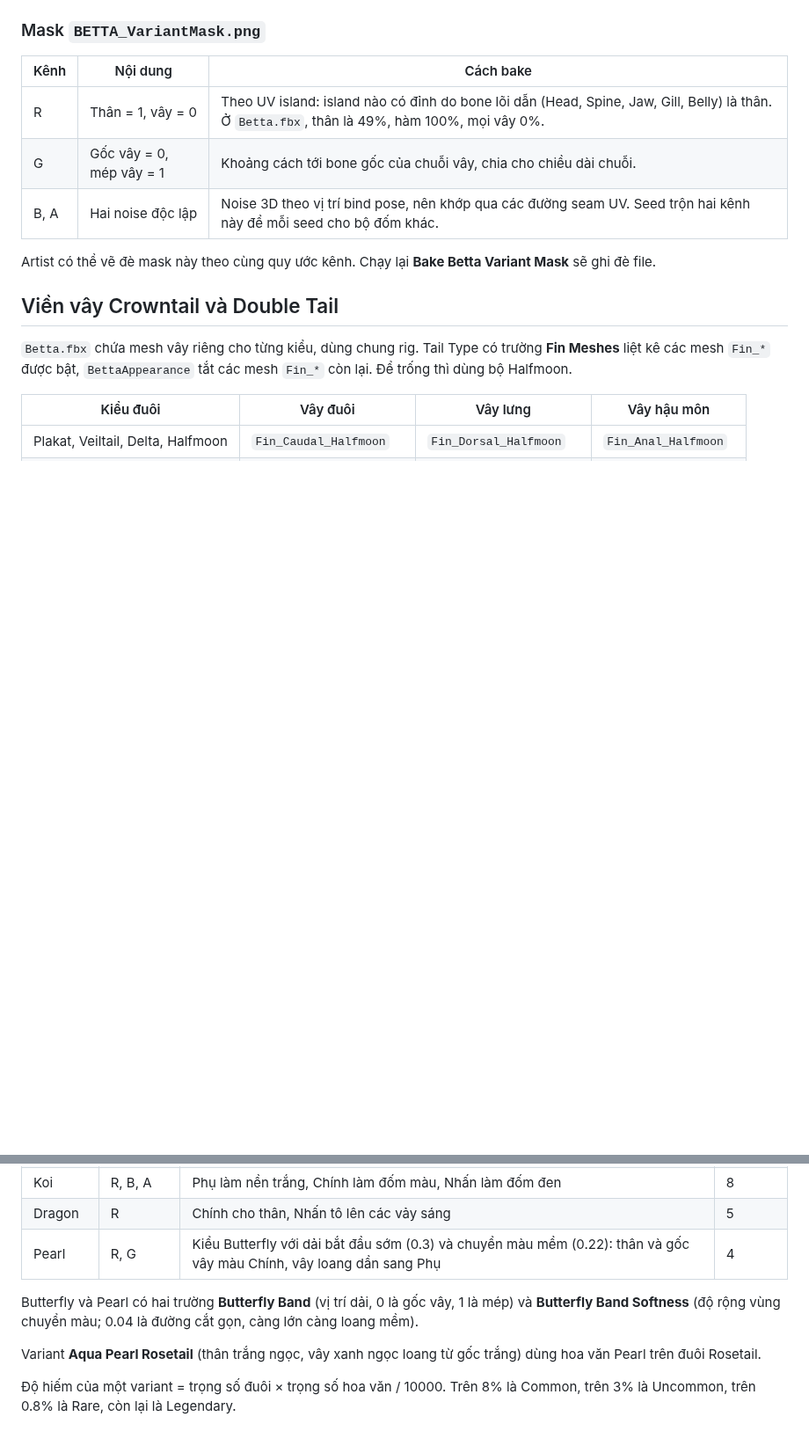
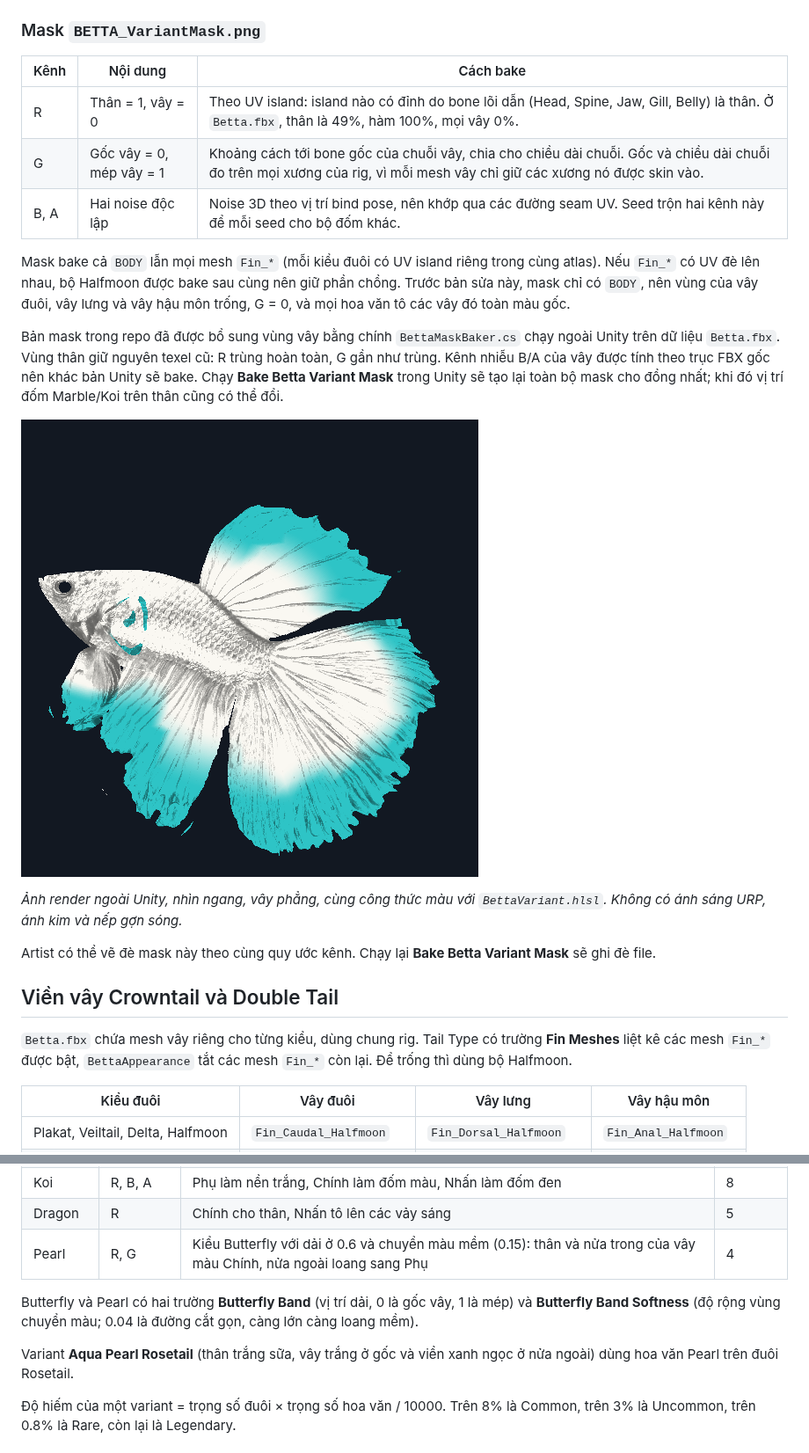
Before and after one commit to thnha/luma-aquarium-mobile, a Markdown page: docs/betta-variants.md, 2 parts joined by grey strips. Shown at 88% size. Drawn GitHub-style; pictures changed too: docs/previews/BettaVariants/aqua-pearl.png (added); blank space fills up the shorter version.

```diff
--- a/docs/betta-variants.md
+++ b/docs/betta-variants.md
@@ -33,8 +33,16 @@ Muốn mỗi lần chơi ra một con cá khác: để trống **Variant** và g
 | Kênh | Nội dung | Cách bake |
 |---|---|---|
 | R | Thân = 1, vây = 0 | Theo UV island: island nào có đỉnh do bone lõi dẫn (Head, Spine, Jaw, Gill, Belly) là thân. Ở `Betta.fbx`, thân là 49%, hàm 100%, mọi vây 0%. |
-| G | Gốc vây = 0, mép vây = 1 | Khoảng cách tới bone gốc của chuỗi vây, chia cho chiều dài chuỗi. |
+| G | Gốc vây = 0, mép vây = 1 | Khoảng cách tới bone gốc của chuỗi vây, chia cho chiều dài chuỗi. Gốc và chiều dài chuỗi đo trên mọi xương của rig, vì mỗi mesh vây chỉ giữ các xương nó được skin vào. |
 | B, A | Hai noise độc lập | Noise 3D theo vị trí bind pose, nên khớp qua các đường seam UV. Seed trộn hai kênh này để mỗi seed cho bộ đốm khác. |
+
+Mask bake cả `BODY` lẫn mọi mesh `Fin_*` (mỗi kiểu đuôi có UV island riêng trong cùng atlas). Nếu `Fin_*` có UV đè lên nhau, bộ Halfmoon được bake sau cùng nên giữ phần chồng. Trước bản sửa này, mask chỉ có `BODY`, nên vùng của vây đuôi, vây lưng và vây hậu môn trống, G = 0, và mọi hoa văn tô các vây đó toàn màu gốc.
+
+Bản mask trong repo đã được bổ sung vùng vây bằng chính `BettaMaskBaker.cs` chạy ngoài Unity trên dữ liệu `Betta.fbx`. Vùng thân giữ nguyên texel cũ: R trùng hoàn toàn, G gần như trùng. Kênh nhiễu B/A của vây được tính theo trục FBX gốc nên khác bản Unity sẽ bake. Chạy **Bake Betta Variant Mask** trong Unity sẽ tạo lại toàn bộ mask cho đồng nhất; khi đó vị trí đốm Marble/Koi trên thân cũng có thể đổi.
+
+![Aqua Pearl Rosetail sau khi sửa mask](previews/BettaVariants/aqua-pearl.png)
+
+*Ảnh render ngoài Unity, nhìn ngang, vây phẳng, cùng công thức màu với `BettaVariant.hlsl`. Không có ánh sáng URP, ánh kim và nếp gợn sóng.*
 
 Artist có thể vẽ đè mask này theo cùng quy ước kênh. Chạy lại **Bake Betta Variant Mask** sẽ ghi đè file.
 
@@ -93,11 +101,11 @@ Trường **Base Map** (texture cắt alpha từ `Tools/betta_fin_cuts.py`) vẫ
 | Marble | R, B, A | Phụ làm nền, Chính và Nhấn làm vệt loang | 12 |
 | Koi | R, B, A | Phụ làm nền trắng, Chính làm đốm màu, Nhấn làm đốm đen | 8 |
 | Dragon | R | Chính cho thân, Nhấn tô lên các vảy sáng | 5 |
-| Pearl | R, G | Kiểu Butterfly với dải bắt đầu sớm (0.3) và chuyển màu mềm (0.22): thân và gốc vây màu Chính, vây loang dần sang Phụ | 4 |
+| Pearl | R, G | Kiểu Butterfly với dải ở 0.6 và chuyển màu mềm (0.15): thân và nửa trong của vây màu Chính, nửa ngoài loang sang Phụ | 4 |
 
 Butterfly và Pearl có hai trường **Butterfly Band** (vị trí dải, 0 là gốc vây, 1 là mép) và **Butterfly Band Softness** (độ rộng vùng chuyển màu; 0.04 là đường cắt gọn, càng lớn càng loang mềm).
 
-Variant **Aqua Pearl Rosetail** (thân trắng ngọc, vây xanh ngọc loang từ gốc trắng) dùng hoa văn Pearl trên đuôi Rosetail.
+Variant **Aqua Pearl Rosetail** (thân trắng sữa, vây trắng ở gốc và viền xanh ngọc ở nửa ngoài) dùng hoa văn Pearl trên đuôi Rosetail.
 
 Độ hiếm của một variant = trọng số đuôi × trọng số hoa văn / 10000. Trên 8% là Common, trên 3% là Uncommon, trên 0.8% là Rare, còn lại là Legendary.
 
```
Also changed, not shown: 5 other files.
